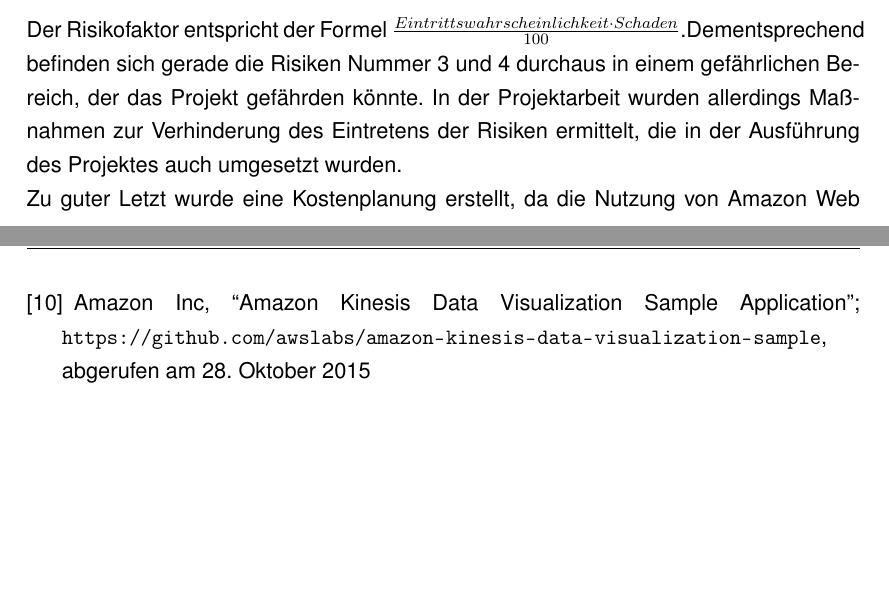
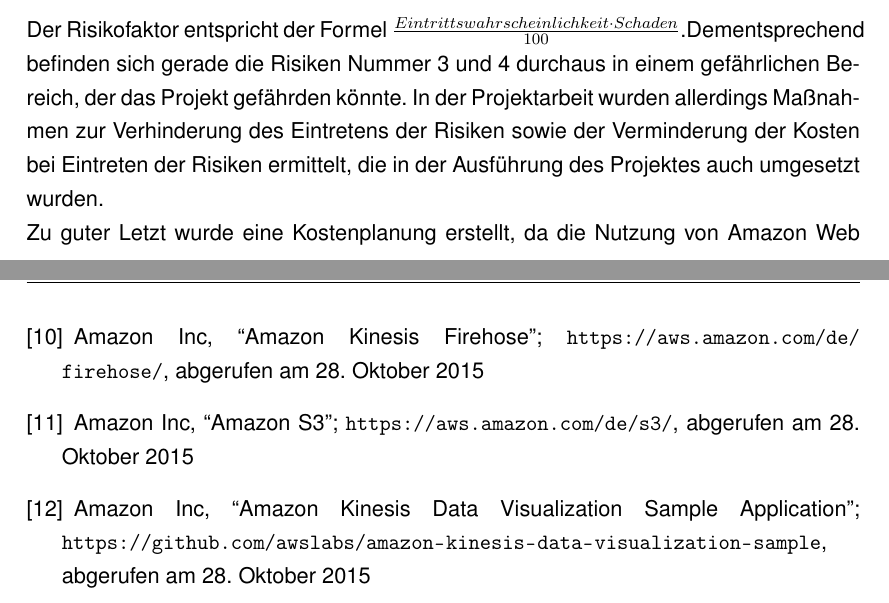
Before and after one commit to hhagmans/aws-sensors-bachelor, a LaTeX book (abschlussarbeit.tex, which reads bib/literatur.tex, content/projektplanung.tex): two parts of pages 7 and 47 of 48 before the commit and two parts of pages 7 and 48 of 49 after it, joined at a grey line, cut so that both start at the same text, the shorter picture padded with empty space. Compiled offline with pdfLaTeX; the source files are stored in an older character set and shown here as Unicode; an older LaTeX class or package is replaced by its successor.

Commit message:
Abweichungen im Vergleich zur Projektplanung added

```diff
--- a/bib/literatur.tex
+++ b/bib/literatur.tex
@@ -28,6 +28,12 @@ Amazon Inc, ``Amazon Dynamo DB''; \url{http://aws.amazon.com/de/dynamodb/}, abge
 
 \bibitem{kinesis}
 Amazon Inc, ``Amazon Kinesis''; \url{http://aws.amazon.com/de/kinesis/}, abgerufen am 28. Oktober 2015
+
+\bibitem{firehose}
+Amazon Inc, ``Amazon Kinesis Firehose''; \url{https://aws.amazon.com/de/firehose/}, abgerufen am 28. Oktober 2015
+
+\bibitem{s3}
+Amazon Inc, ``Amazon S3''; \url{https://aws.amazon.com/de/s3/}, abgerufen am 28. Oktober 2015
 
 \bibitem{kinesis_sample_1}
 Amazon Inc, ``Amazon Kinesis Data Visualization Sample Application''; \url{https://github.com/awslabs/amazon-kinesis-data-visualization-sample}, abgerufen am 28. Oktober 2015
--- a/content/projektplanung.tex
+++ b/content/projektplanung.tex
@@ -205,7 +207,7 @@ Des weiteren wurde im Rahmen der Projektplanung eine Risikoanalyse durchgeführt
 
 \end{table}
 
-Der Risikofaktor entspricht der Formel \(\frac{Eintrittswahrscheinlichkeit \cdot Schaden}{100}\).Dementsprechend befinden sich gerade die Risiken Nummer 3 und 4 durchaus in einem gefährlichen Bereich, der das Projekt gefährden könnte. In der Projektarbeit wurden allerdings Maßnahmen zur Verhinderung des Eintretens der Risiken ermittelt, die in der Ausführung des Projektes auch umgesetzt wurden.  \newline
+Der Risikofaktor entspricht der Formel \(\frac{Eintrittswahrscheinlichkeit \cdot Schaden}{100}\).Dementsprechend befinden sich gerade die Risiken Nummer 3 und 4 durchaus in einem gefährlichen Bereich, der das Projekt gefährden könnte. In der Projektarbeit wurden allerdings Maßnahmen zur Verhinderung des Eintretens der Risiken sowie der Verminderung der Kosten bei Eintreten der Risiken ermittelt, die in der Ausführung des Projektes auch umgesetzt wurden.  \newline
 Zu guter Letzt wurde eine Kostenplanung erstellt, da die Nutzung von Amazon Web Services Kosten verursachen kann und diese nicht zu hoch ausfallen sollten. Es wurde ein Budget von bis zu 200  \texteuro{} gewährt, das nicht überschritten werden sollte. Daher mussten die aktuellen Kosten ständig überwacht werden. \newline
 Im Rahmen der Projektarbeit wurden zudem die Themen und Komponenten, die Teil der Bachelorarbeit sein sollten, behandelt und beschrieben. Darunter zählten die Themen Cloud Computing, Amazon Web Services und deren einzelne Komponenten sowie Docker. Daher müssen diese Themen in dieser Bachelorarbeit nicht mehr ausführlich behandelt werden. \newline
 Eine erste Evaluation der in Frage kommenden Amazon Web Services wurde ebenfalls durchgeführt und dabei eine Kombination aus Amazon EC2 als Infrastruktur für die Producer und Consumer, Amazon Kinesis als Übertragungskanal für die Temperaturdaten sowie Amazon RDS oder Amazon DynamoDB für die Persistierung der Daten als passende Services ausgemacht.
```
Also changed, not shown: content/implementierung.tex (+8 -1 lines), abschlussarbeit.pdf, content/projektplanung.tex (2 more changed lines), 1 other file.
